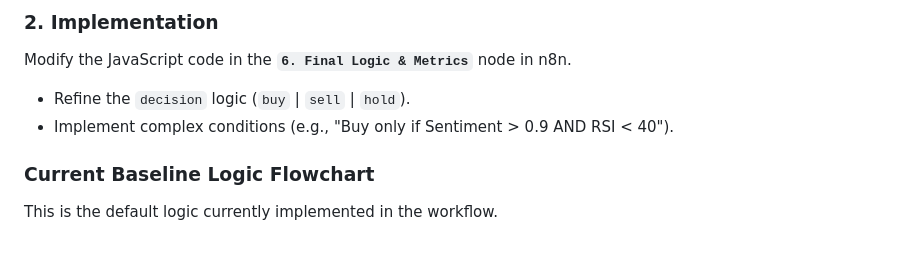
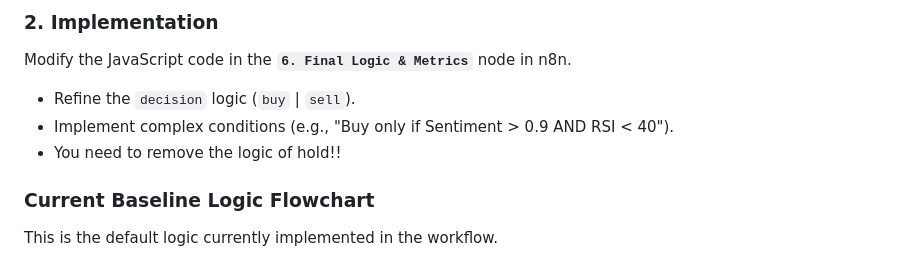
Before and after one commit to dryjins/aib, a Markdown page: 2026/l4/readme.md, the part around the change. Drawn GitHub-style.

```diff
--- a/2026/l4/readme.md
+++ b/2026/l4/readme.md
@@ -35,8 +35,9 @@ Combine the following elements to create buy/sell signals:
 
 ### 2. Implementation
 Modify the JavaScript code in the **`6. Final Logic & Metrics`** node in n8n.
-- Refine the `decision` logic (`buy` | `sell` | `hold`).
+- Refine the `decision` logic (`buy` | `sell`).
 - Implement complex conditions (e.g., "Buy only if Sentiment > 0.9 AND RSI < 40").
+- You need to remove the logic of hold!!
 
 ### Current Baseline Logic Flowchart
 This is the default logic currently implemented in the workflow.
```
